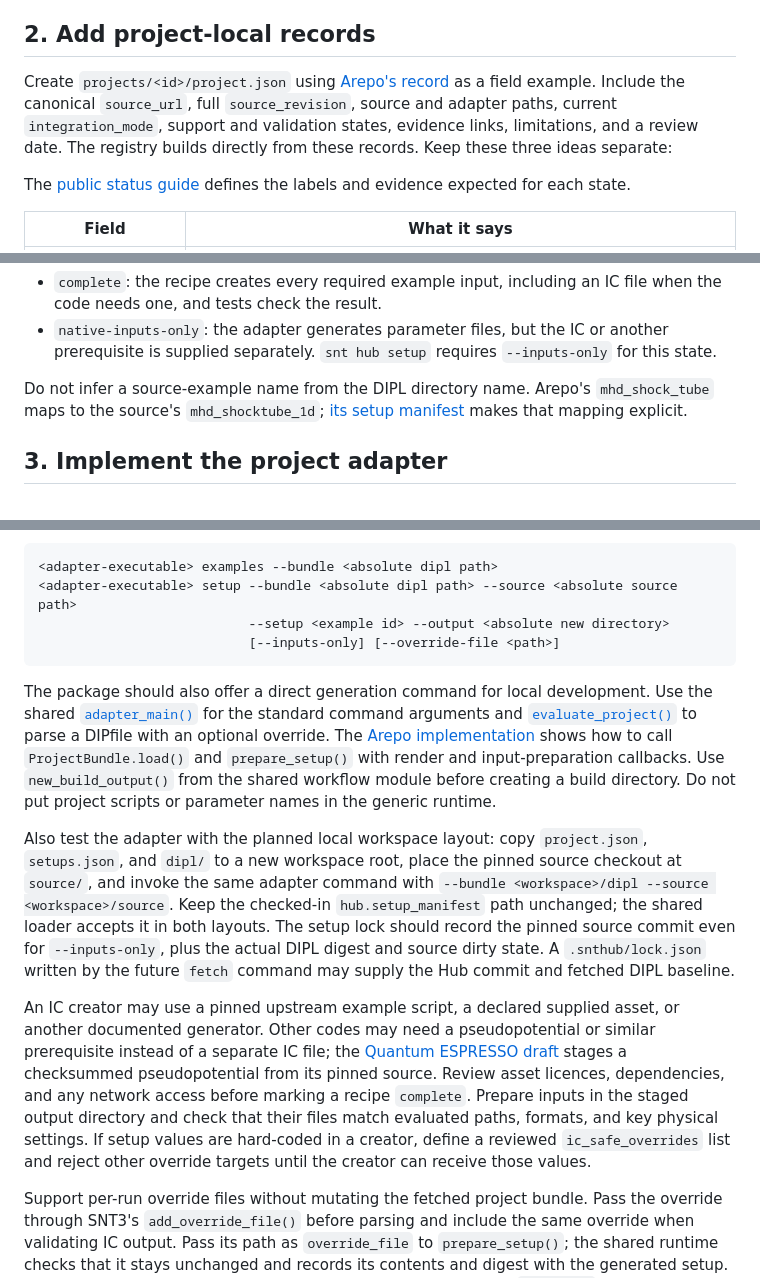
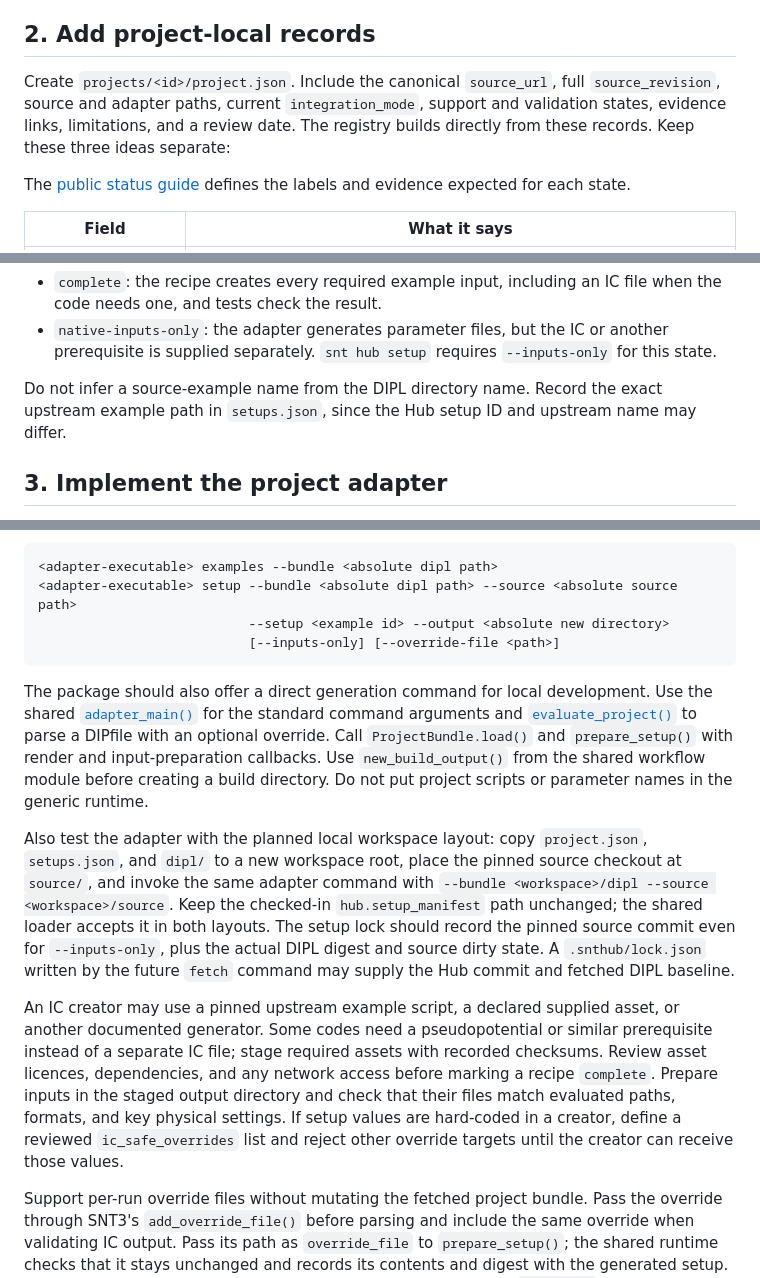
Before and after one commit to scinumtools/snt-hub, a Markdown page: docs/ADDING_PROJECT.md, 3 parts joined by grey strips. Rendered like a GitHub page.

````diff
--- a/docs/ADDING_PROJECT.md
+++ b/docs/ADDING_PROJECT.md
@@ -10,7 +10,7 @@ In `projects/<id>/README.md`, state the supported code revision, which inputs ar
 
 ## 2. Add project-local records
 
-Create `projects/<id>/project.json` using [Arepo's record](../projects/arepo/project.json) as a field example. Include the canonical `source_url`, full `source_revision`, source and adapter paths, current `integration_mode`, support and validation states, evidence links, limitations, and a review date. The registry builds directly from these records. Keep these three ideas separate:
+Create `projects/<id>/project.json`. Include the canonical `source_url`, full `source_revision`, source and adapter paths, current `integration_mode`, support and validation states, evidence links, limitations, and a review date. The registry builds directly from these records. Keep these three ideas separate:
 
 The [public status guide](https://scinumtools.github.io/snt-hub/integration-levels/) defines the labels and evidence expected for each state.
 
@@ -27,7 +27,7 @@ Create `projects/<id>/setups.json` with `schema_version: 1` and a `setups` objec
 - `complete`: the recipe creates every required example input, including an IC file when the code needs one, and tests check the result.
 - `native-inputs-only`: the adapter generates parameter files, but the IC or another prerequisite is supplied separately. `snt hub setup` requires `--inputs-only` for this state.
 
-Do not infer a source-example name from the DIPL directory name. Arepo's `mhd_shock_tube` maps to the source's `mhd_shocktube_1d`; [its setup manifest](../projects/arepo/setups.json) makes that mapping explicit.
+Do not infer a source-example name from the DIPL directory name. Record the exact upstream example path in `setups.json`, since the Hub setup ID and upstream name may differ.
 
 ## 3. Implement the project adapter
 
@@ -42,11 +42,11 @@ Expose these executable arguments so the SNT3 `hub` module can call any project
                            [--inputs-only] [--override-file <path>]
 ```
 
-The package should also offer a direct generation command for local development. Use the shared [`adapter_main()`](../hub/src/snt_hub_runtime/cli.py) for the standard command arguments and [`evaluate_project()`](../hub/src/snt_hub_runtime/dipl.py) to parse a DIPfile with an optional override. The [Arepo implementation](../projects/arepo/dipl/src/arepo_dipl/hub.py) shows how to call `ProjectBundle.load()` and `prepare_setup()` with render and input-preparation callbacks. Use `new_build_output()` from the shared workflow module before creating a build directory. Do not put project scripts or parameter names in the generic runtime.
+The package should also offer a direct generation command for local development. Use the shared [`adapter_main()`](../hub/src/snt_hub_runtime/cli.py) for the standard command arguments and [`evaluate_project()`](../hub/src/snt_hub_runtime/dipl.py) to parse a DIPfile with an optional override. Call `ProjectBundle.load()` and `prepare_setup()` with render and input-preparation callbacks. Use `new_build_output()` from the shared workflow module before creating a build directory. Do not put project scripts or parameter names in the generic runtime.
 
 Also test the adapter with the planned local workspace layout: copy `project.json`, `setups.json`, and `dipl/` to a new workspace root, place the pinned source checkout at `source/`, and invoke the same adapter command with `--bundle <workspace>/dipl --source <workspace>/source`. Keep the checked-in `hub.setup_manifest` path unchanged; the shared loader accepts it in both layouts. The setup lock should record the pinned source commit even for `--inputs-only`, plus the actual DIPL digest and source dirty state. A `.snthub/lock.json` written by the future `fetch` command may supply the Hub commit and fetched DIPL baseline.
 
-An IC creator may use a pinned upstream example script, a declared supplied asset, or another documented generator. Other codes may need a pseudopotential or similar prerequisite instead of a separate IC file; the [Quantum ESPRESSO draft](../projects/quantum-espresso/README.md) stages a checksummed pseudopotential from its pinned source. Review asset licences, dependencies, and any network access before marking a recipe `complete`. Prepare inputs in the staged output directory and check that their files match evaluated paths, formats, and key physical settings. If setup values are hard-coded in a creator, define a reviewed `ic_safe_overrides` list and reject other override targets until the creator can receive those values.
+An IC creator may use a pinned upstream example script, a declared supplied asset, or another documented generator. Some codes need a pseudopotential or similar prerequisite instead of a separate IC file; stage required assets with recorded checksums. Review asset licences, dependencies, and any network access before marking a recipe `complete`. Prepare inputs in the staged output directory and check that their files match evaluated paths, formats, and key physical settings. If setup values are hard-coded in a creator, define a reviewed `ic_safe_overrides` list and reject other override targets until the creator can receive those values.
 
 Support per-run override files without mutating the fetched project bundle. Pass the override through SNT3's `add_override_file()` before parsing and include the same override when validating IC output. Pass its path as `override_file` to `prepare_setup()`; the shared runtime checks that it stays unchanged and records its contents and digest with the generated setup. An override file registered this way contains bare assignments; a `$override` directive is used for an inline region in ordinary DIPL source.
 
````
Also changed, not shown: README.md (+12 -12 lines), hub/README.md (+2 -2 lines).
